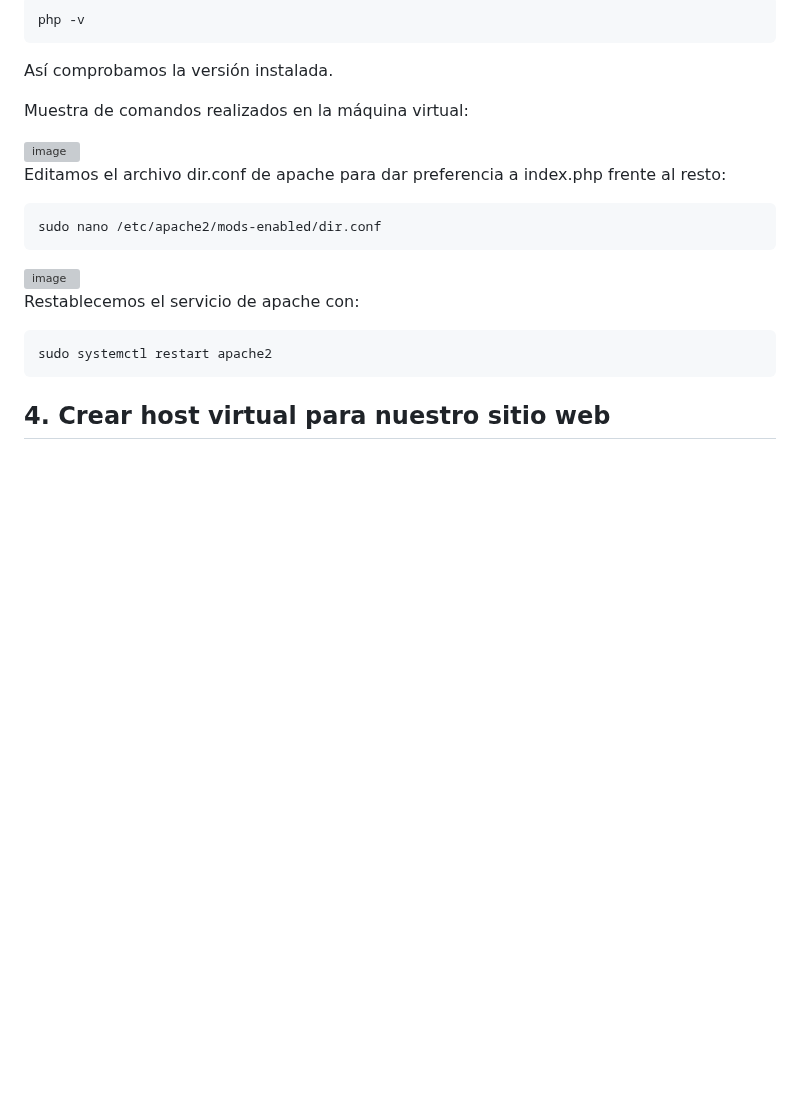
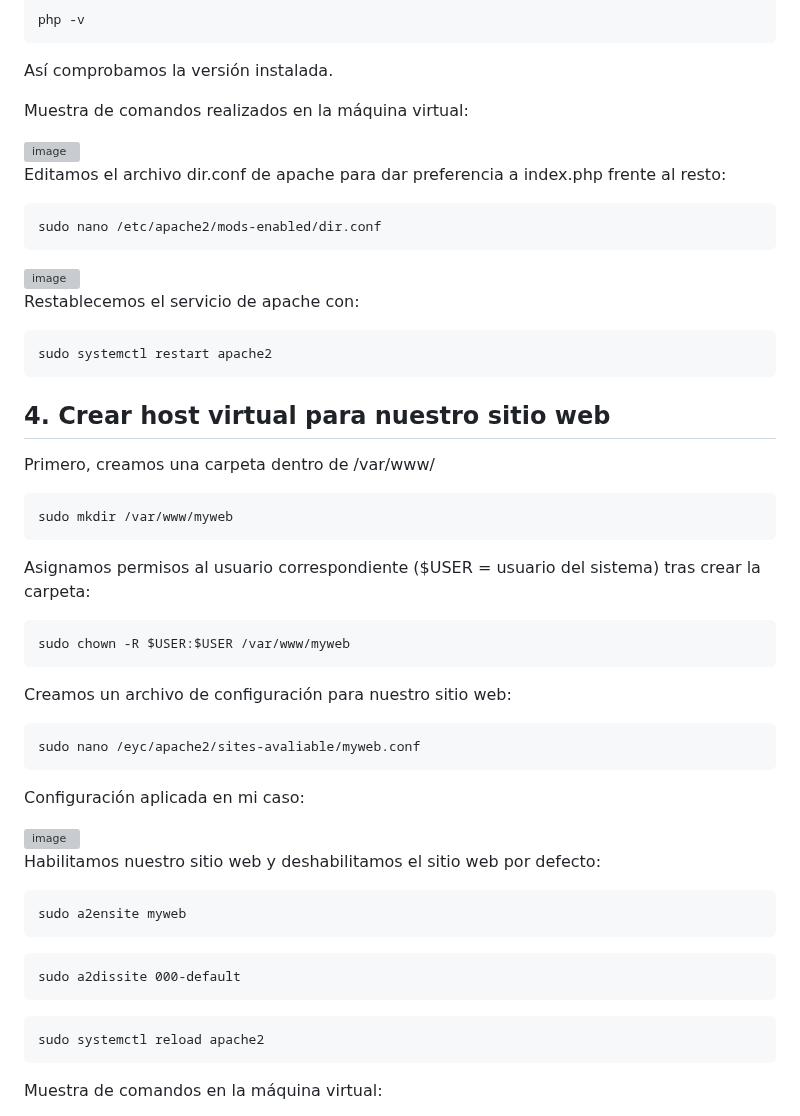
Before and after one commit to Rdrgz24/SRI_2ASIR, a Markdown page: TEMA_1_SERVIDORES_WEB/Actividad_1_Instalacion_Apache/README.md, the part around one of its changes. Rendered like a GitHub page; blank space fills up the shorter version; grey boxes are pictures that could not be loaded.

````diff
--- a/TEMA_1_SERVIDORES_WEB/Actividad_1_Instalacion_Apache/README.md
+++ b/TEMA_1_SERVIDORES_WEB/Actividad_1_Instalacion_Apache/README.md
@@ -138,7 +138,33 @@ Restablecemos el servicio de apache con:
 ```
 sudo systemctl restart apache2
 ```
-
-
 **4. Crear host virtual para nuestro sitio web**
    ---------------------------------------
+Primero, creamos una carpeta dentro de /var/www/
+```
+sudo mkdir /var/www/myweb
+```
+Asignamos permisos al usuario correspondiente ($USER = usuario del sistema) tras crear la carpeta:
+```
+sudo chown -R $USER:$USER /var/www/myweb
+```
+Creamos un archivo de configuración para nuestro sitio web:
+```
+sudo nano /eyc/apache2/sites-avaliable/myweb.conf
+```
+Configuración aplicada en mi caso:
+
+<img width="711" height="214" alt="image" src="https://github.com/user-attachments/assets/81a792cd-91c9-4394-bcdb-8253b5b0e69e" />
+
+Habilitamos nuestro sitio web y deshabilitamos el sitio web por defecto:
+```
+sudo a2ensite myweb
+```
+```
+sudo a2dissite 000-default
+```
+```
+sudo systemctl reload apache2
+```
+Muestra de comandos en la máquina virtual:
+
````
Also changed, not shown: other parts of TEMA_1_SERVIDORES_WEB/Actividad_1_Instalacion_Apache/README.md (+12 -0 lines).
